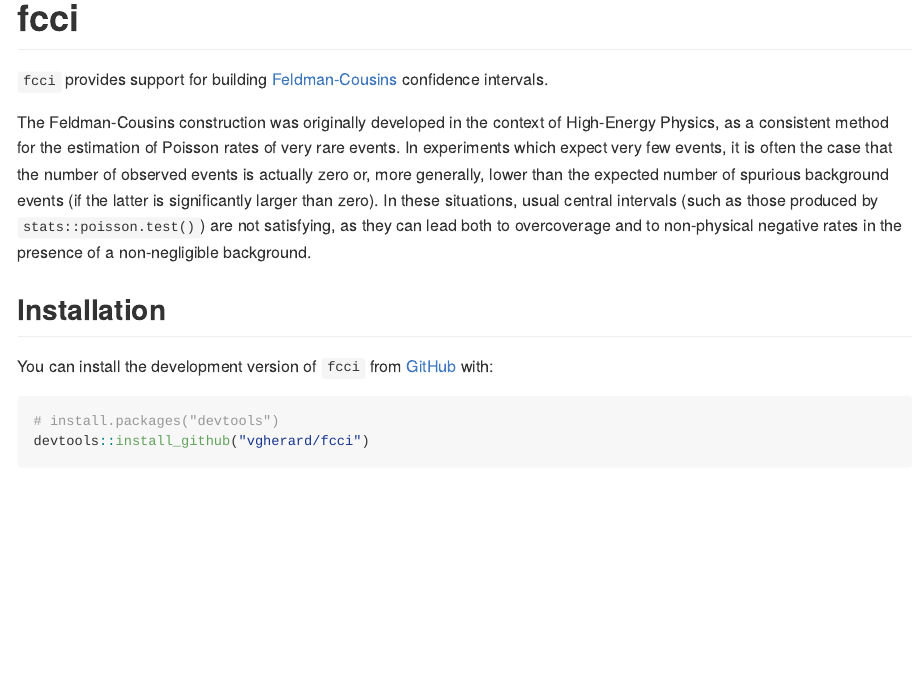
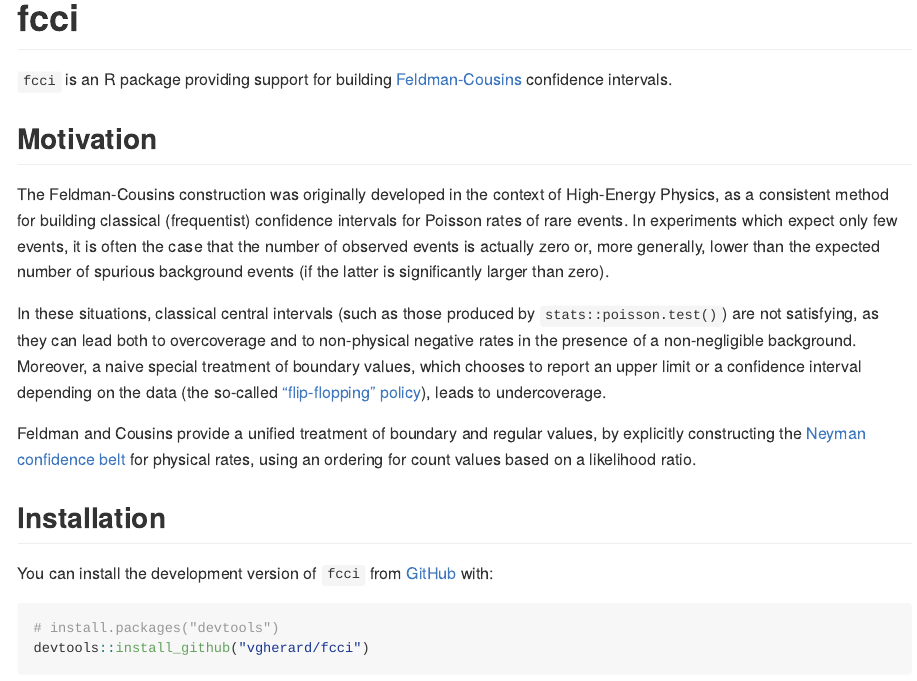
Before and after one commit to vgherard/fcci, an R Markdown document (README.Rmd): the page in a window 1100 px wide, from its top. The pictures show the output file README.md that the author committed with the source, drawn offline in the style of GitHub.

Commit message:
Update README

```diff
--- a/README.Rmd
+++ b/README.Rmd
@@ -18,17 +18,17 @@ knitr::opts_chunk$set(
 <!-- badges: start -->
 <!-- badges: end -->
 
-`fcci` provides support for building [Feldman-Cousins](https://doi.org/10.1103/PhysRevD.57.3873) confidence
+`fcci` is an R package providing support for building [Feldman-Cousins](https://doi.org/10.1103/PhysRevD.57.3873) confidence
 intervals.
 
+## Motivation
+
 The Feldman-Cousins construction was originally developed in the context of
-High-Energy Physics, as a consistent method for the estimation of Poisson rates
-of very rare events. In experiments which expect very few events, it is often
-the case that the number of observed events is actually zero or, more generally,
-lower than the expected number of spurious background events (if the
-latter is significantly larger than zero). In these situations, usual central intervals (such as those produced by `stats::poisson.test()`) are not
-satisfying, as they can lead both to overcoverage and to non-physical negative
-rates in the presence of a non-negligible background.
+High-Energy Physics, as a consistent method for building classical (frequentist) confidence intervals for Poisson rates of rare events. In experiments which expect only few events, it is often the case that the number of observed events is actually zero or, more generally, lower than the expected number of spurious background events (if the latter is significantly larger than zero).
+
+In these situations, classical central intervals (such as those produced by `stats::poisson.test()`) are not satisfying, as they can lead both to overcoverage and to non-physical negative rates in the presence of a non-negligible background. Moreover, a naive special treatment of boundary values, which chooses to report an upper limit or a confidence interval depending on the data (the so-called ["flip-flopping" policy](https://doi.org/10.1103/PhysRevD.57.3873)), leads to undercoverage.
+
+Feldman and Cousins provide a unified treatment of boundary and regular values, by explicitly constructing the [Neyman confidence belt](https://en.wikipedia.org/wiki/Neyman_construction) for physical rates, using an ordering for count values based on a likelihood ratio.
 
 ## Installation
 
```
Also changed, not shown: README.md.
